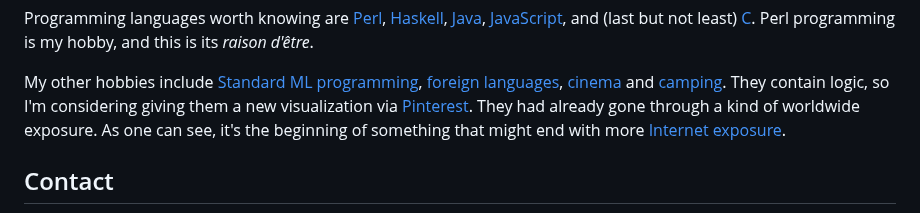
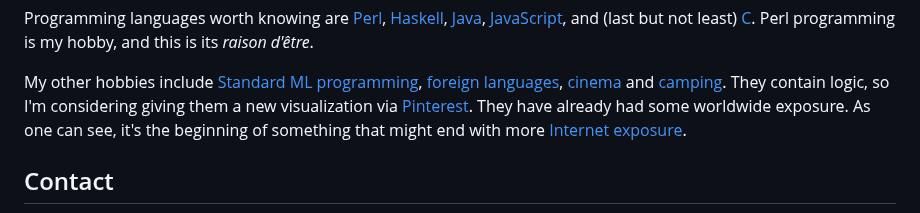
Before and after one commit to Stagyrite/stagyrite.github.io, a Markdown page: README.md, the part around the change. Drawn GitHub-style.

```diff
--- a/README.md
+++ b/README.md
@@ -24,8 +24,7 @@ and (last but not least) [C](https://www.iso-9899.info/ "Main Page - C"). Perl p
 My other hobbies include [Standard ML programming](sml "StandardML &#124; Stagyrite"), [foreign languages](https://pl.pinterest.com/terroratorium/just-languages/ "Pinterest"),
 [cinema](cinema "Vintage film posters &#124; Stagyrite") and [camping](https://copernix.io/#?where=15.29,54.143889,14&?query=&?map_type=hybrid "Copernix - Know thy World").
 They contain logic, so I'm considering giving them a new visualization via [Pinterest](https://pl.pinterest.com/terroratorium/ "terroratorium - Profile | Pinterest").
-They had already gone through a kind of worldwide exposure.
-As one can see, it's the beginning of something that might end with more [Internet exposure](https://www.google.com/search?q=Maciej+Matiaszowski "Maciej Matiaszowski - Search in Google").
+They have already had some worldwide exposure. As one can see, it's the beginning of something that might end with more [Internet exposure](https://www.google.com/search?q=Maciej+Matiaszowski "Maciej Matiaszowski - Search in Google").
 
 ## Contact
 
```
